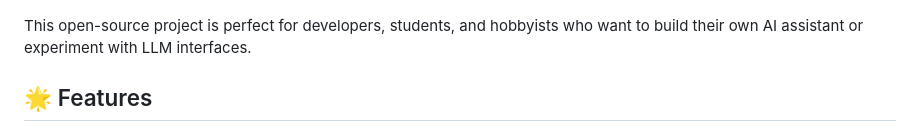
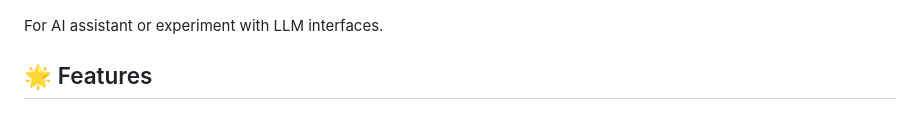
Before and after one commit to novalattasya/TerminalAI, a Markdown page: README.md, the part around the change. GitHub-like rendering.

```diff
--- a/README.md
+++ b/README.md
@@ -2,7 +2,7 @@
 
 ![Demo](image/1748519395690.jpg)
 
-This open-source project is perfect for developers, students, and hobbyists who want to build their own AI assistant or experiment with LLM interfaces.
+For AI assistant or experiment with LLM interfaces.
 
 ## 🌟 Features
 
```
